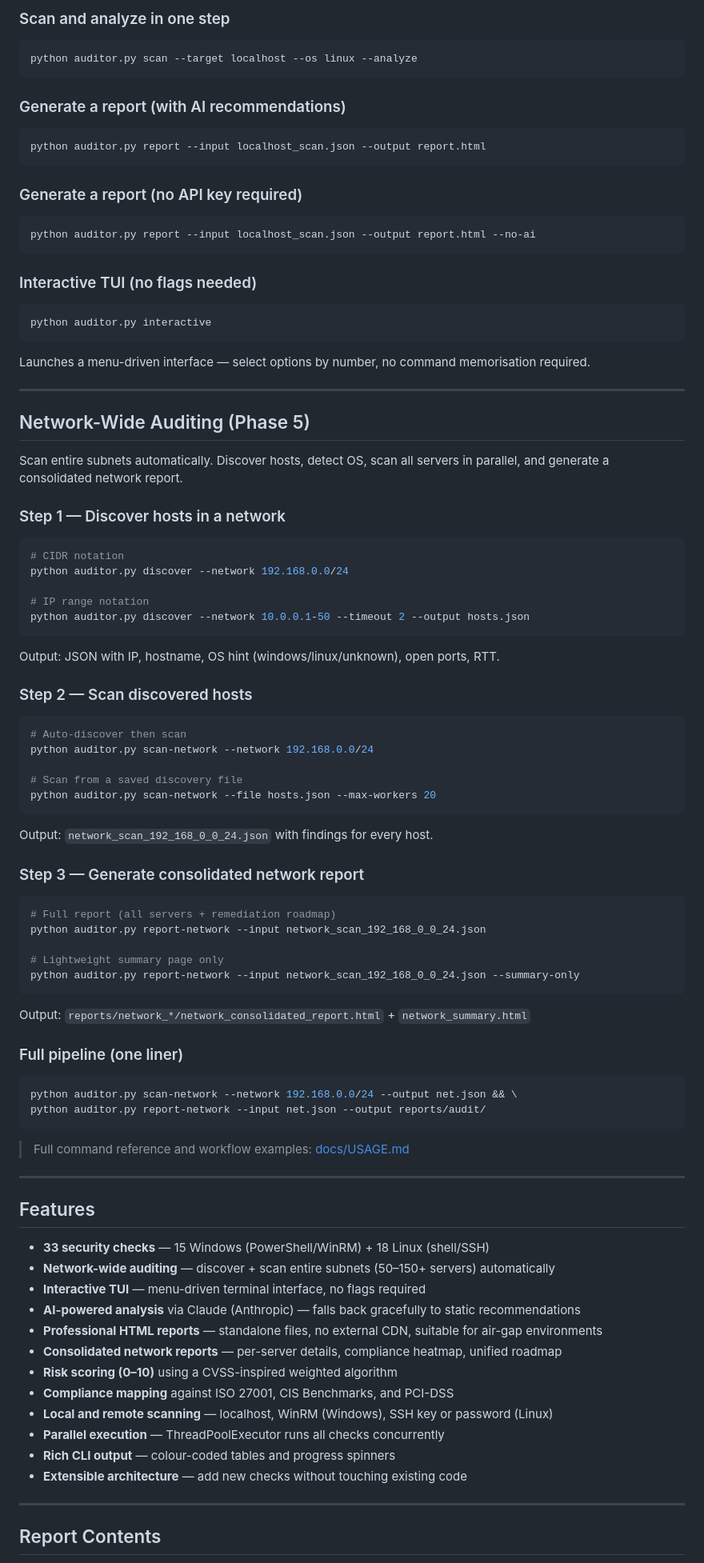
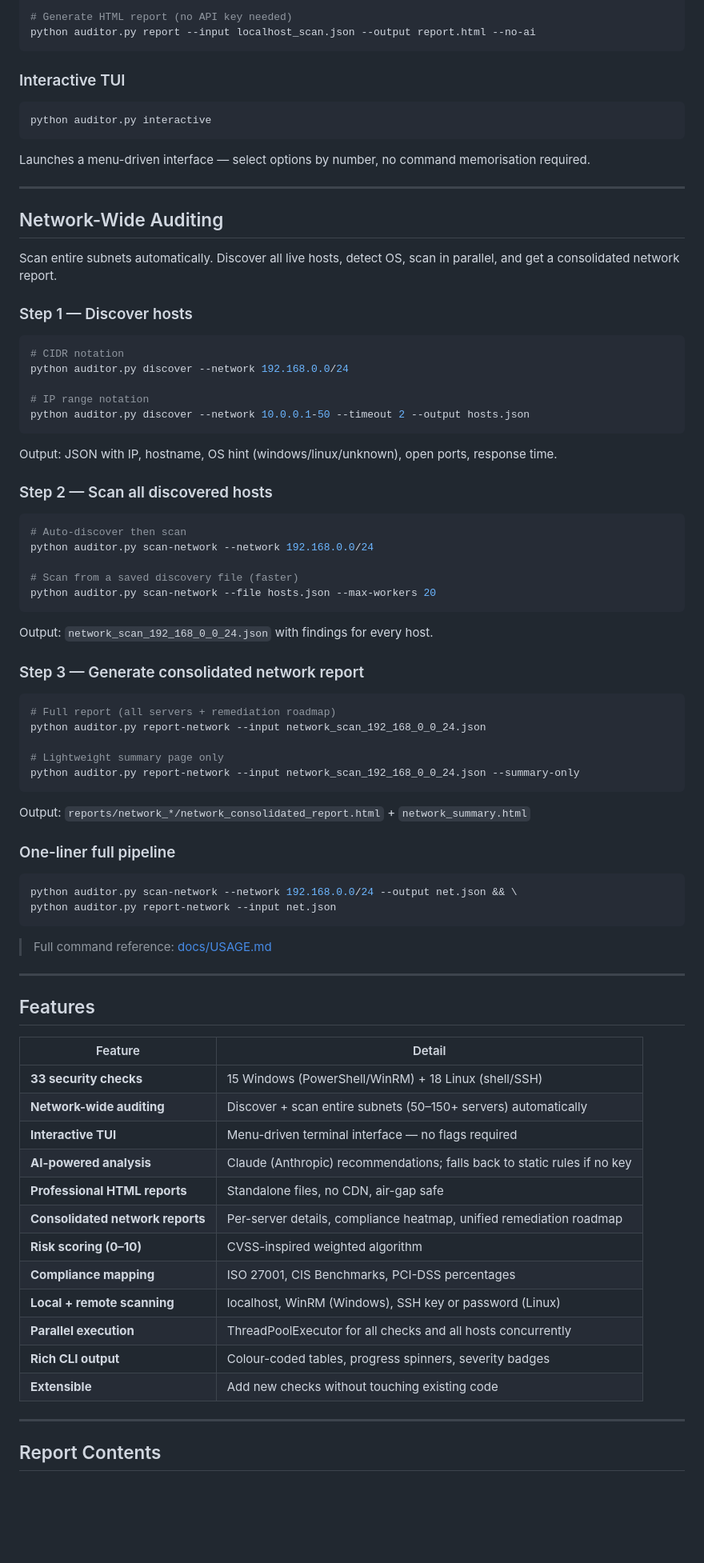
Before and after one commit to ricardCortez/infrastructure-security-auditor, a Markdown page: README.md, the part around one of its changes. Shown at 80% size. Rendered like a GitHub page; blank space fills up the shorter version.

````diff
--- a/README.md
+++ b/README.md
@@ -103,22 +81,8 @@ python auditor.py scan \
-### Scan and analyze in one step
-
-```bash
-python auditor.py scan --target localhost --os linux --analyze
-```
-
-### Generate a report (with AI recommendations)
-
-```bash
-python auditor.py report --input localhost_scan.json --output report.html
-```
-
-### Generate a report (no API key required)
-
-```bash
+# Generate HTML report (no API key needed)
 python auditor.py report --input localhost_scan.json --output report.html --no-ai
 ```
 
-### Interactive TUI (no flags needed)
+### Interactive TUI
 
 ```bash
 python auditor.py interactive
@@ -128,12 +92,11 @@ Launches a menu-driven interface — select options by number, no command memori
 
 ---
 
-## Network-Wide Auditing (Phase 5)
+## Network-Wide Auditing
 
-Scan entire subnets automatically. Discover hosts, detect OS, scan all servers in parallel,
-and generate a consolidated network report.
+Scan entire subnets automatically. Discover all live hosts, detect OS, scan in parallel, and get a consolidated network report.
 
-### Step 1 — Discover hosts in a network
+### Step 1 — Discover hosts
 
 ```bash
 # CIDR notation
@@ -143,15 +106,15 @@ python auditor.py discover --network 192.168.0.0/24
 python auditor.py discover --network 10.0.0.1-50 --timeout 2 --output hosts.json
 ```
 
-Output: JSON with IP, hostname, OS hint (windows/linux/unknown), open ports, RTT.
+Output: JSON with IP, hostname, OS hint (windows/linux/unknown), open ports, response time.
 
-### Step 2 — Scan discovered hosts
+### Step 2 — Scan all discovered hosts
 
 ```bash
 # Auto-discover then scan
 python auditor.py scan-network --network 192.168.0.0/24
 
-# Scan from a saved discovery file
+# Scan from a saved discovery file (faster)
 python auditor.py scan-network --file hosts.json --max-workers 20
 ```
 
@@ -169,31 +132,33 @@ python auditor.py report-network --input network_scan_192_168_0_0_24.json --summ
 
 Output: `reports/network_*/network_consolidated_report.html` + `network_summary.html`
 
-### Full pipeline (one liner)
+### One-liner full pipeline
 
 ```bash
 python auditor.py scan-network --network 192.168.0.0/24 --output net.json && \
-python auditor.py report-network --input net.json --output reports/audit/
+python auditor.py report-network --input net.json
 ```
 
-> Full command reference and workflow examples: [docs/USAGE.md](docs/USAGE.md)
+> Full command reference: [docs/USAGE.md](docs/USAGE.md)
 
 ---
 
 ## Features
 
-- **33 security checks** — 15 Windows (PowerShell/WinRM) + 18 Linux (shell/SSH)
-- **Network-wide auditing** — discover + scan entire subnets (50–150+ servers) automatically
-- **Interactive TUI** — menu-driven terminal interface, no flags required
-- **AI-powered analysis** via Claude (Anthropic) — falls back gracefully to static recommendations
-- **Professional HTML reports** — standalone files, no external CDN, suitable for air-gap environments
-- **Consolidated network reports** — per-server details, compliance heatmap, unified roadmap
-- **Risk scoring (0–10)** using a CVSS-inspired weighted algorithm
-- **Compliance mapping** against ISO 27001, CIS Benchmarks, and PCI-DSS
-- **Local and remote scanning** — localhost, WinRM (Windows), SSH key or password (Linux)
-- **Parallel execution** — ThreadPoolExecutor runs all checks concurrently
-- **Rich CLI output** — colour-coded tables and progress spinners
-- **Extensible architecture** — add new checks without touching existing code
+| Feature | Detail |
+|---------|--------|
+| **33 security checks** | 15 Windows (PowerShell/WinRM) + 18 Linux (shell/SSH) |
+| **Network-wide auditing** | Discover + scan entire subnets (50–150+ servers) automatically |
+| **Interactive TUI** | Menu-driven terminal interface — no flags required |
+| **AI-powered analysis** | Claude (Anthropic) recommendations; falls back to static rules if no key |
+| **Professional HTML reports** | Standalone files, no CDN, air-gap safe |
+| **Consolidated network reports** | Per-server details, compliance heatmap, unified remediation roadmap |
+| **Risk scoring (0–10)** | CVSS-inspired weighted algorithm |
+| **Compliance mapping** | ISO 27001, CIS Benchmarks, PCI-DSS percentages |
+| **Local + remote scanning** | localhost, WinRM (Windows), SSH key or password (Linux) |
+| **Parallel execution** | ThreadPoolExecutor for all checks and all hosts concurrently |
+| **Rich CLI output** | Colour-coded tables, progress spinners, severity badges |
+| **Extensible** | Add new checks without touching existing code |
 
 ---
 
````
Also changed, not shown: other parts of README.md (+118 -112 lines).
